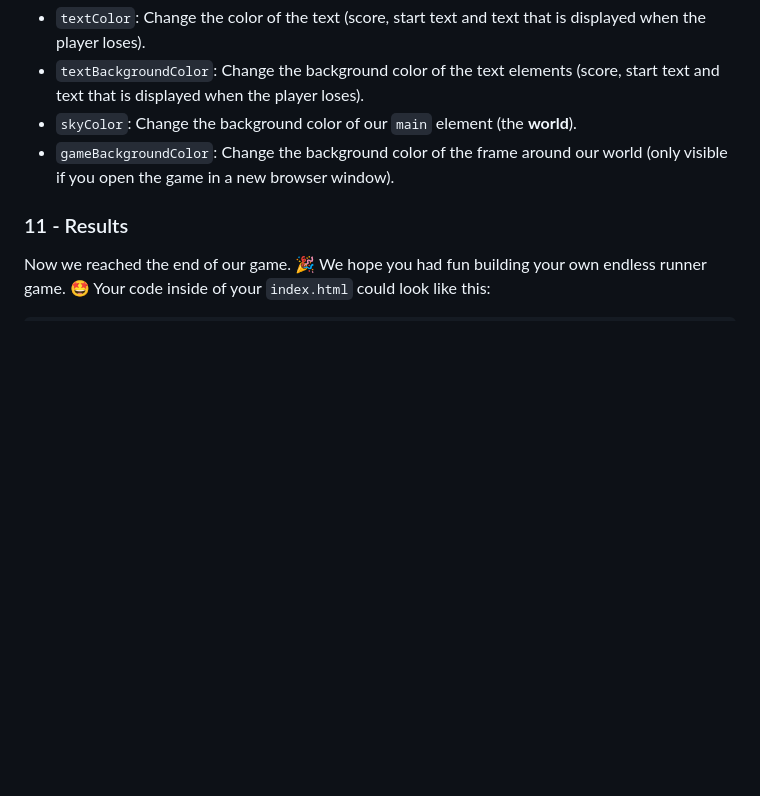
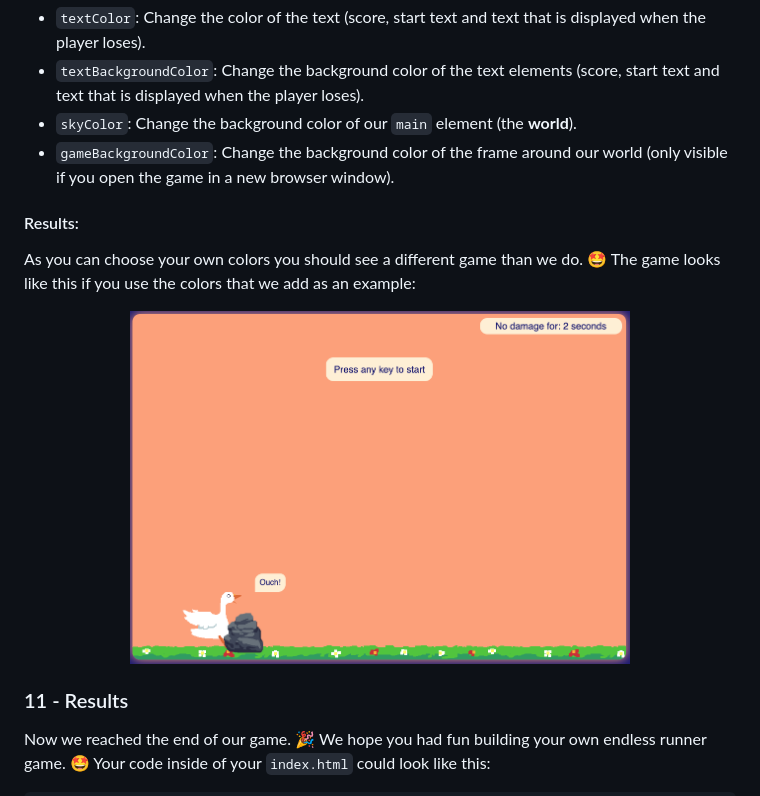
Before and after one commit to mbosselmann/endless-runner, a Markdown page: README.md, the part around the change. Rendered like a GitHub page; pictures changed too: assets/instructions/custom-colors.png (added); blank space fills up the shorter version.

```diff
--- a/README.md
+++ b/README.md
@@ -322,6 +322,14 @@ You can choose between the following colors:
 - `skyColor`: Change the background color of our `main` element (the **world**).
 - `gameBackgroundColor`: Change the background color of the frame around our world (only visible if you open the game in a new browser window).
 
+#### Results:
+
+As you can choose your own colors you should see a different game than we do. 🤩 The game looks like this if you use the colors that we add as an example:
+
+<p align="center">
+<img src="./assets/instructions/custom-colors.png" width="500" alt="Step 10: Custom colors">
+</p>
+
 ### 11 - Results
 
 Now we reached the end of our game. 🎉 We hope you had fun building your own endless runner game. 🤩 Your code inside of your `index.html` could look like this:
```
